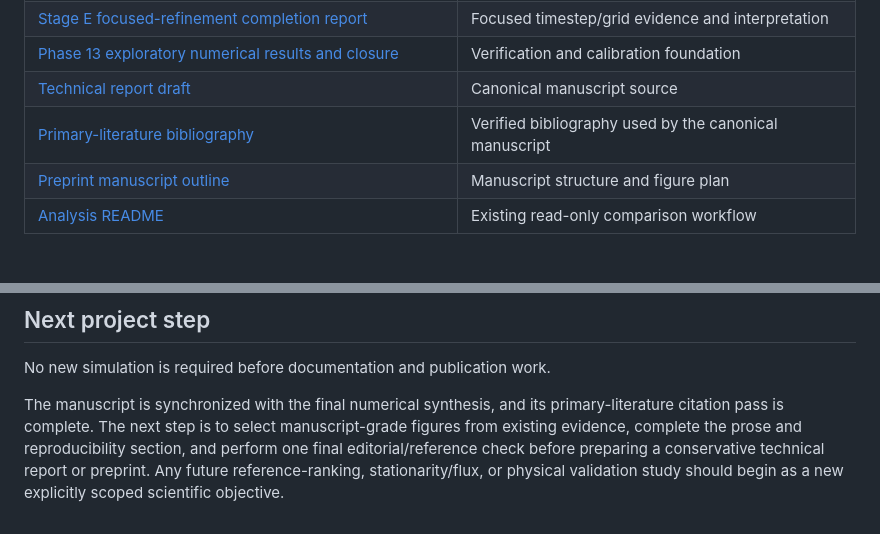
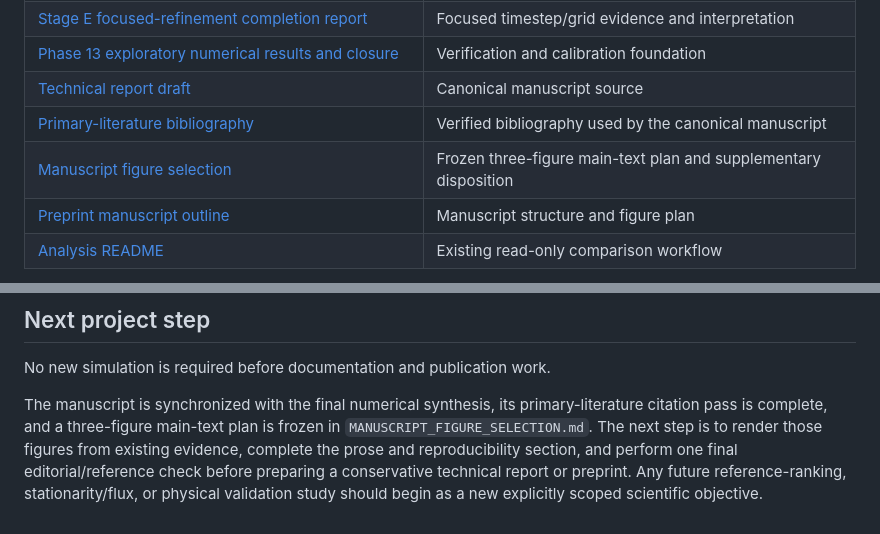
Before and after one commit to rajsanghera559-cpu/Raj-Sanghera-Project, a Markdown page: README.md, 2 parts joined by grey strips. Drawn GitHub-style.

Commit message:
Add Phase 4 manuscript figure selection

```diff
--- a/README.md
+++ b/README.md
@@ -97,6 +97,7 @@ interpretation but is not a direct convergence proof for Runs 004–013.
 | [Phase 13 exploratory numerical results and closure](PHASE13_EXPLORATORY_NUMERICAL_RESULTS_AND_CLOSURE.md) | Verification and calibration foundation |
 | [Technical report draft](technical_report_draft.md) | Canonical manuscript source |
 | [Primary-literature bibliography](references.bib) | Verified bibliography used by the canonical manuscript |
+| [Manuscript figure selection](MANUSCRIPT_FIGURE_SELECTION.md) | Frozen three-figure main-text plan and supplementary disposition |
 | [Preprint manuscript outline](preprint_manuscript_outline.md) | Manuscript structure and figure plan |
 | [Analysis README](README_analysis.md) | Existing read-only comparison workflow |
 
@@ -119,10 +120,11 @@ treated as immutable evidence.
 
 No new simulation is required before documentation and publication work.
 
-The manuscript is synchronized with the final numerical synthesis, and its
-primary-literature citation pass is complete. The next step is to select
-manuscript-grade figures from existing evidence, complete the prose and
-reproducibility section, and perform one final editorial/reference check before
-preparing a conservative technical report or preprint. Any future
-reference-ranking, stationarity/flux, or physical validation study should begin
-as a new explicitly scoped scientific objective.
+The manuscript is synchronized with the final numerical synthesis, its
+primary-literature citation pass is complete, and a three-figure main-text plan
+is frozen in `MANUSCRIPT_FIGURE_SELECTION.md`. The next step is to render those
+figures from existing evidence, complete the prose and reproducibility section,
+and perform one final editorial/reference check before preparing a conservative
+technical report or preprint. Any future reference-ranking, stationarity/flux,
+or physical validation study should begin as a new explicitly scoped
+scientific objective.
```
Also changed, not shown: MANUSCRIPT_FIGURE_SELECTION.md (added, +191 -0 lines), preprint_manuscript_outline.md (+6 -0 lines).
